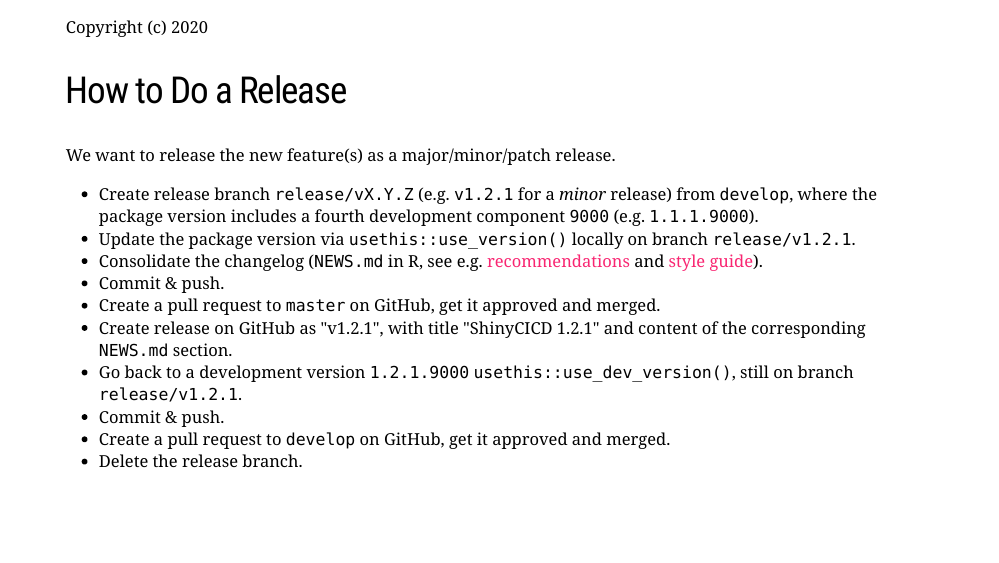
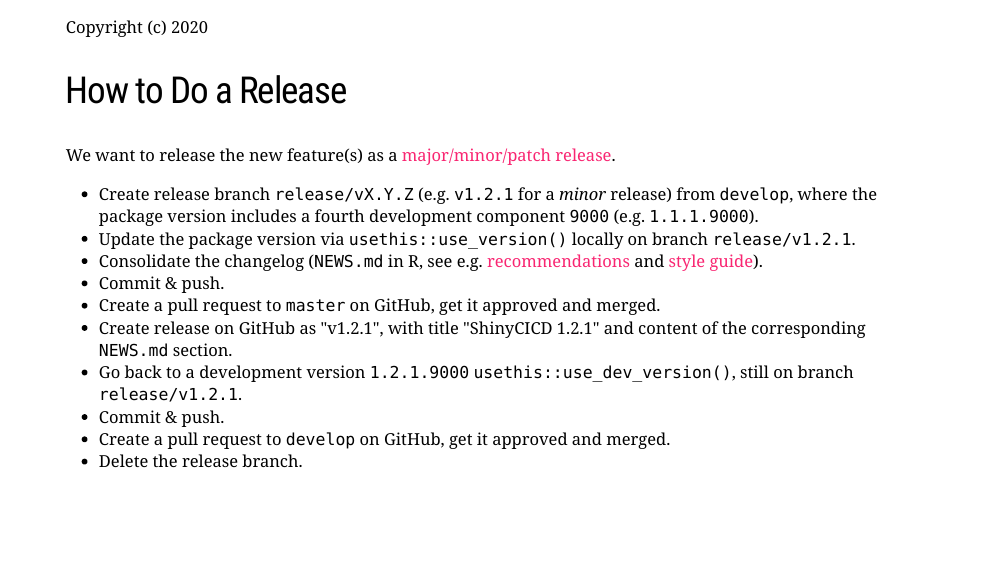
Before and after one commit to miraisolutions/eRum2020Workshop, an R Markdown document (docs/workshop-slides.Rmd): page 25 of 28. Rendered offline with R 4.5, knitr and Pandoc, with nearby package versions; the slides are laid out offline by our stand-in for remark.js, each with all of its steps uncovered, in fonts that may differ from those the slides ask for, and without slide numbers, shadows or browser add-ons; a font, style sheet, LaTeX package, included part or bibliography that could not be used is replaced or left out.

Commit message:
Include release versioning reference link

```diff
--- a/docs/workshop-slides.Rmd
+++ b/docs/workshop-slides.Rmd
@@ -521,7 +521,7 @@ knitr::include_graphics("./img/release.001.png")
 
 ## How to Do a Release
 
-We want to release the new feature(s) as a major/minor/patch release.
+We want to release the new feature(s) as a [major/minor/patch release](http://r-pkgs.had.co.nz/release.html#release-version).
 
 - Create release branch `release/vX.Y.Z` (e.g. `v1.2.1` for a _minor_ release) from `develop`, where the package version includes a fourth development component `9000` (e.g. `1.1.1.9000`).
 - Update the package version via `usethis::use_version()` locally on branch `release/v1.2.1`.
```
Also changed, not shown: 1 other file.
